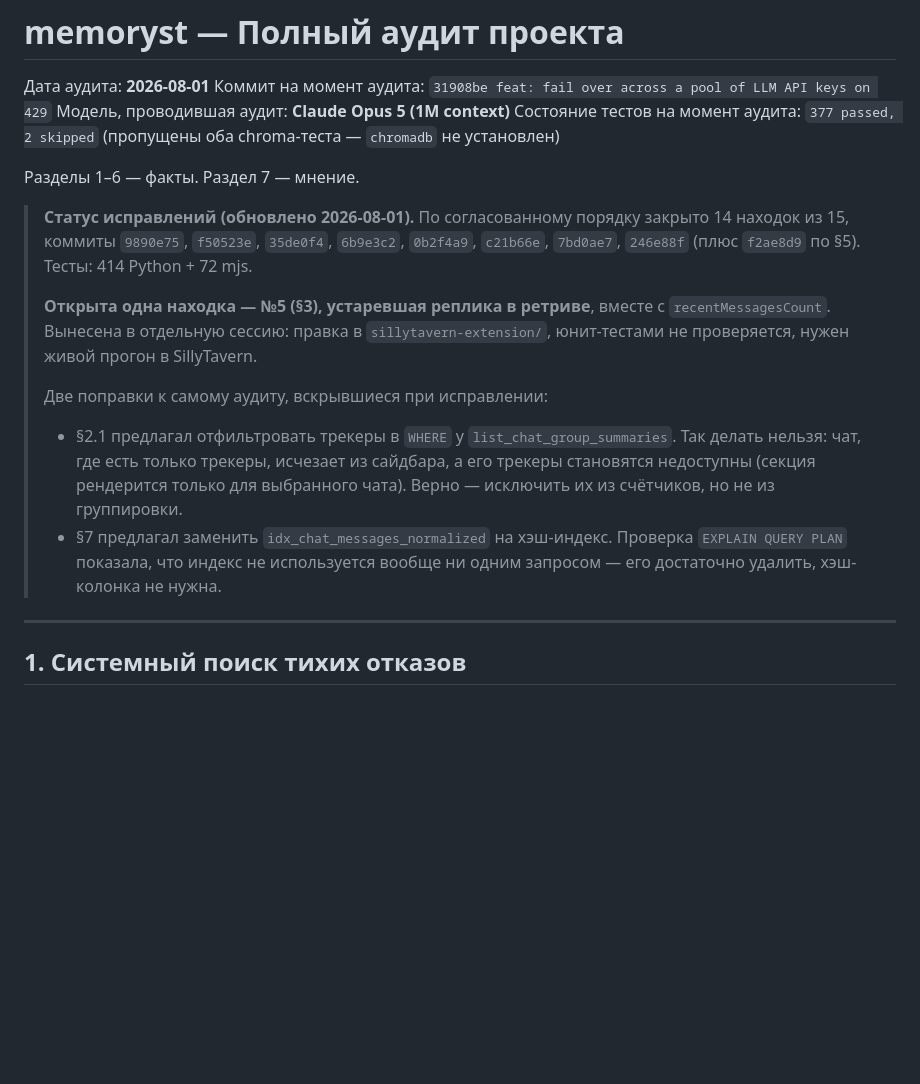
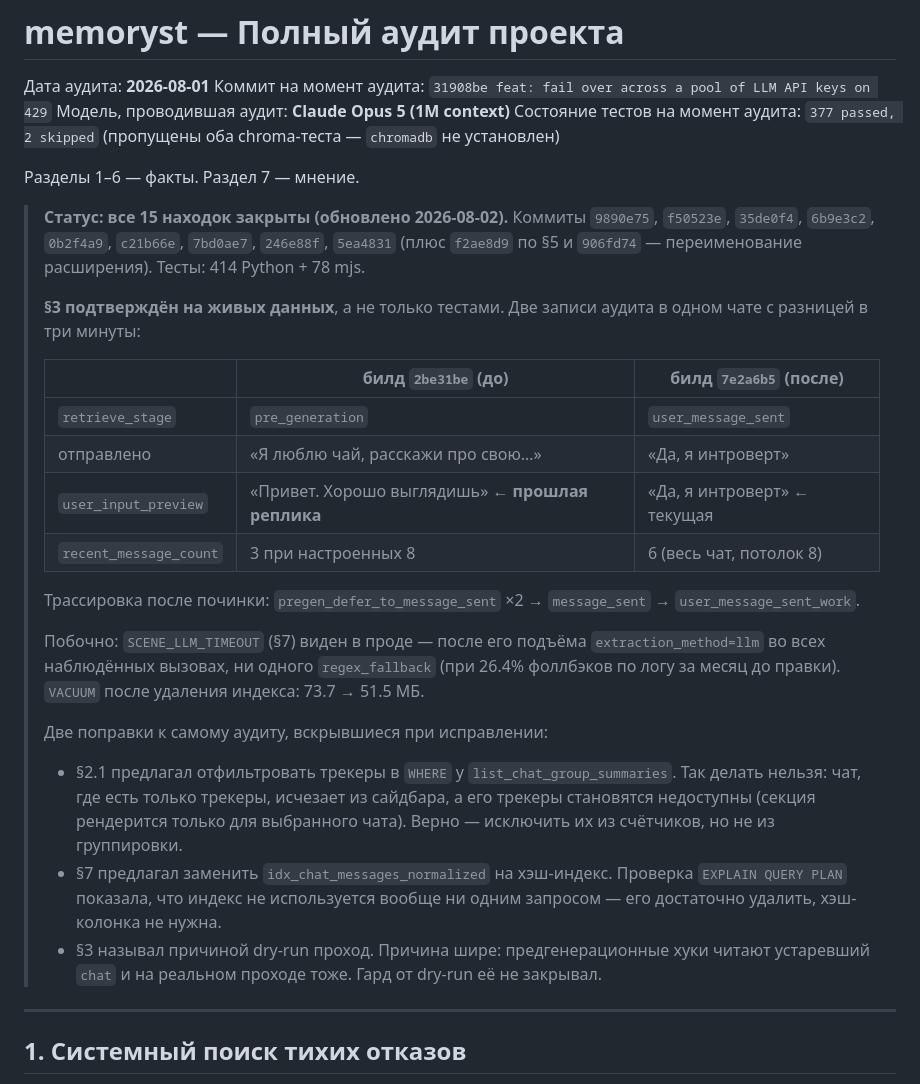
Before and after one commit to qrewq5003-oss/memoryst, a Markdown page: docs/full_audit_2026-08-01.md, the part around the change. Drawn GitHub-style; blank space fills up the shorter version.

Commit message:
docs: close out the audit — all 15 findings remediated
§3 was the last one open and is now verified on live data rather than by
tests alone: two audit records in the same chat, three minutes apart,
show retrieve_stage moving from pre_generation to user_message_sent and
user_input_preview switching from the previous message to the one
actually sent.

Also records a third correction to the audit's own analysis: §3 blamed
the dry-run pass, but the pre-generation hooks read the same stale `chat`
on the real pass too, so the existing dry-run guard never addressed it.

Notes the two side effects visible in production: scene extraction now
reports extraction_method=llm on every observed call after the timeout
change (against 26.4% regex fallbacks in the month before), and VACUUM
after the index drop took the database from 73.7MB to 51.5MB.

Co-Authored-By: Claude Opus 5 (1M context) <noreply@anthropic.com>

```diff
--- a/docs/full_audit_2026-08-01.md
+++ b/docs/full_audit_2026-08-01.md
@@ -7,14 +7,28 @@
 
 Разделы 1–6 — факты. Раздел 7 — мнение.
 
-> **Статус исправлений (обновлено 2026-08-01).** По согласованному порядку закрыто
-> 14 находок из 15, коммиты `9890e75`, `f50523e`, `35de0f4`, `6b9e3c2`, `0b2f4a9`,
-> `c21b66e`, `7bd0ae7`, `246e88f` (плюс `f2ae8d9` по §5). Тесты: 414 Python + 72 mjs.
+> **Статус: все 15 находок закрыты (обновлено 2026-08-02).** Коммиты `9890e75`,
+> `f50523e`, `35de0f4`, `6b9e3c2`, `0b2f4a9`, `c21b66e`, `7bd0ae7`, `246e88f`,
+> `5ea4831` (плюс `f2ae8d9` по §5 и `906fd74` — переименование расширения).
+> Тесты: 414 Python + 78 mjs.
 >
-> **Открыта одна находка — №5 (§3), устаревшая реплика в ретриве**, вместе с
-> `recentMessagesCount`. Вынесена в отдельную сессию: правка в
-> `sillytavern-extension/`, юнит-тестами не проверяется, нужен живой прогон в
-> SillyTavern.
+> **§3 подтверждён на живых данных**, а не только тестами. Две записи аудита в
+> одном чате с разницей в три минуты:
+>
+> | | билд `2be31be` (до) | билд `7e2a6b5` (после) |
+> |---|---|---|
+> | `retrieve_stage` | `pre_generation` | `user_message_sent` |
+> | отправлено | «Я люблю чай, расскажи про свою…» | «Да, я интроверт» |
+> | `user_input_preview` | «Привет. Хорошо выглядишь» ← **прошлая реплика** | «Да, я интроверт» ← текущая |
+> | `recent_message_count` | 3 при настроенных 8 | 6 (весь чат, потолок 8) |
+>
+> Трассировка после починки: `pregen_defer_to_message_sent` ×2 → `message_sent`
+> → `user_message_sent_work`.
+>
+> Побочно: `SCENE_LLM_TIMEOUT` (§7) виден в проде — после его подъёма
+> `extraction_method=llm` во всех наблюдённых вызовах, ни одного
+> `regex_fallback` (при 26.4% фоллбэков по логу за месяц до правки).
+> `VACUUM` после удаления индекса: 73.7 → 51.5 МБ.
 >
 > Две поправки к самому аудиту, вскрывшиеся при исправлении:
 > - §2.1 предлагал отфильтровать трекеры в `WHERE` у `list_chat_group_summaries`.
@@ -24,6 +38,9 @@
 > - §7 предлагал заменить `idx_chat_messages_normalized` на хэш-индекс. Проверка
 >   `EXPLAIN QUERY PLAN` показала, что индекс не используется вообще ни одним
 >   запросом — его достаточно удалить, хэш-колонка не нужна.
+> - §3 называл причиной dry-run проход. Причина шире: предгенерационные хуки
+>   читают устаревший `chat` и на реальном проходе тоже. Гард от dry-run её не
+>   закрывал.
 
 ---
 
```
